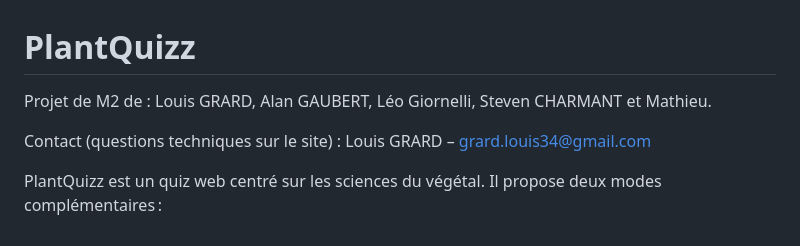
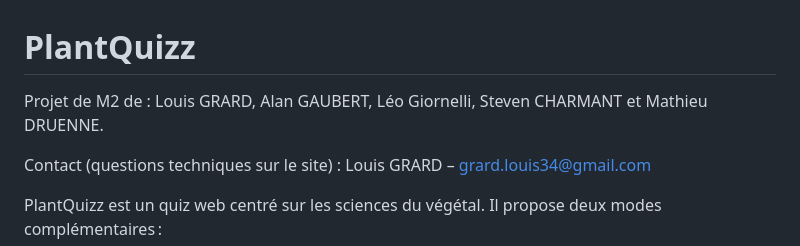
Before and after one commit to EdeZi/plantquiz, a Markdown page: README.md, the part around the change. GitHub-like rendering.

```diff
--- a/README.md
+++ b/README.md
@@ -1,7 +1,7 @@
 # PlantQuizz
 
 
-Projet de M2 de : Louis GRARD, Alan GAUBERT, Léo Giornelli, Steven CHARMANT et Mathieu.
+Projet de M2 de : Louis GRARD, Alan GAUBERT, Léo Giornelli, Steven CHARMANT et Mathieu DRUENNE.
 
 Contact (questions techniques sur le site) : Louis GRARD – grard.louis34@gmail.com
 
```
